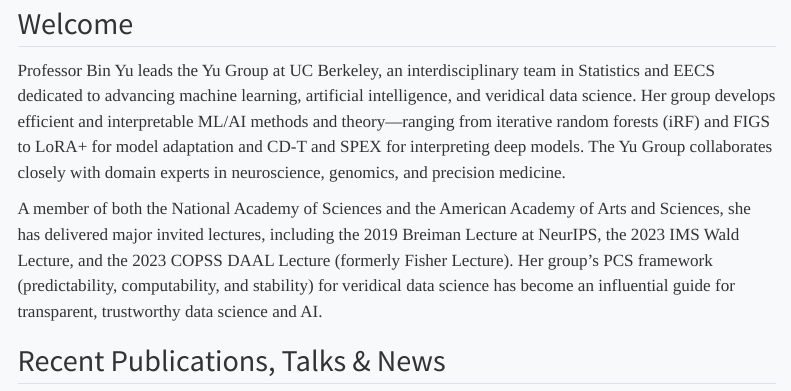
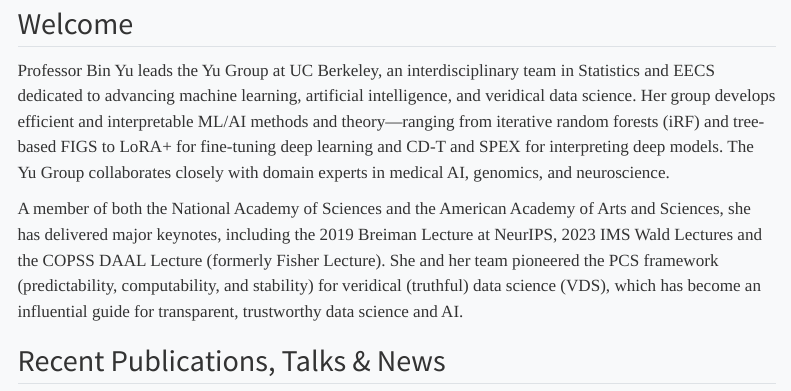
Before and after one commit to berkeley-stat/binyu-site, a Quarto document (index.qmd): the page in a window 1100 px wide, from 360 px down. Rendered offline with R 4.5, knitr and Pandoc in place of Quarto, with nearby package versions; menus at the side of the page are left out.

Commit message:
edit to welcome and specified google scholar for papers after 2025

```diff
--- a/index.qmd
+++ b/index.qmd
@@ -37,16 +37,17 @@
 Statistics and EECS dedicated to advancing machine learning, artificial
 intelligence, and veridical data science. Her group develops efficient and
 interpretable ML/AI methods and theory—ranging from iterative random forests
-(iRF) and FIGS to LoRA+ for model adaptation and CD-T and SPEX for interpreting
-deep models. The Yu Group collaborates closely with domain experts in
-neuroscience, genomics, and precision medicine.
+(iRF) and tree-based FIGS to LoRA+ for fine-tuning deep learning and CD-T and
+SPEX for interpreting deep models. The Yu Group collaborates closely with domain
+experts in medical AI, genomics, and neuroscience.
 
 A member of both the National Academy of Sciences and the American Academy of
-Arts and Sciences, she has delivered major invited lectures, including the 2019
-Breiman Lecture at NeurIPS, the 2023 IMS Wald Lecture, and the 2023 COPSS DAAL
-Lecture (formerly Fisher Lecture). Her group’s PCS framework (predictability,
-computability, and stability) for veridical data science has become an
-influential guide for transparent, trustworthy data science and AI.
+Arts and Sciences, she has delivered major keynotes, including the 2019 Breiman
+Lecture at NeurIPS, 2023 IMS Wald Lectures and the COPSS DAAL Lecture (formerly
+Fisher Lecture). She and her team pioneered the PCS framework (predictability,
+computability, and stability) for veridical (truthful) data science (VDS),
+which has become an influential guide for transparent, trustworthy data science
+and AI.
 
 ## Recent Publications, Talks & News
 
```
Also changed, not shown: papers/index.qmd (+1 -1 lines).
